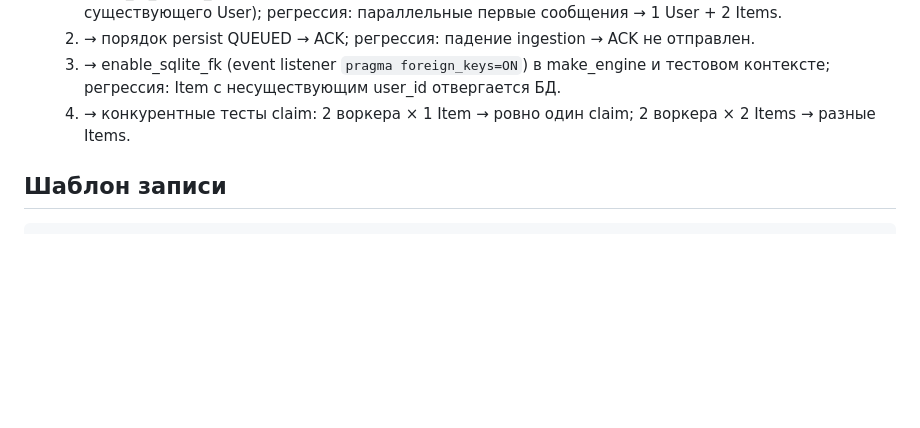
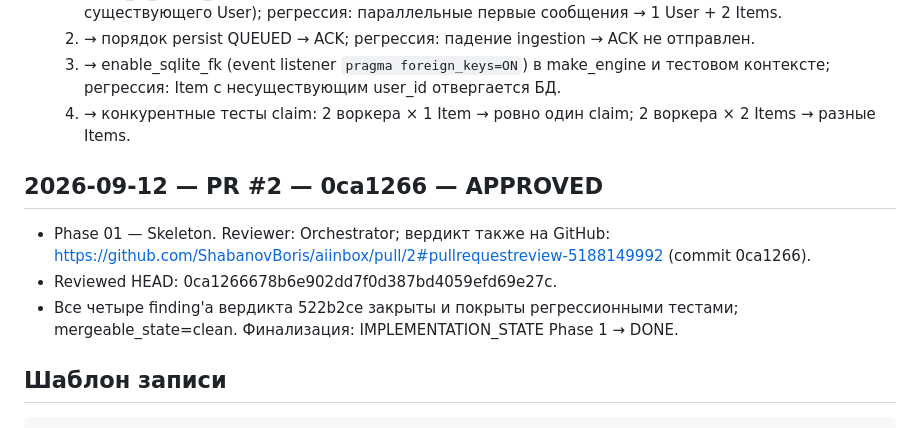
Before and after one commit to ShabanovBoris/aiinbox, a Markdown page: docs/REVIEWS.md, the part around the change. GitHub-like rendering; blank space fills up the shorter version.

````diff
--- a/docs/REVIEWS.md
+++ b/docs/REVIEWS.md
@@ -85,6 +85,14 @@
   4. → конкурентные тесты claim: 2 воркера × 1 Item → ровно один claim;
      2 воркера × 2 Items → разные Items.
 
+## 2026-09-12 — PR #2 — 0ca1266 — APPROVED
+
+- Phase 01 — Skeleton. Reviewer: Orchestrator; вердикт также на GitHub:
+  https://github.com/ShabanovBoris/aiinbox/pull/2#pullrequestreview-5188149992 (commit 0ca1266).
+- Reviewed HEAD: 0ca1266678b6e902dd7f0d387bd4059efd69e27c.
+- Все четыре finding'а вердикта 522b2ce закрыты и покрыты регрессионными тестами;
+  mergeable_state=clean. Финализация: IMPLEMENTATION_STATE Phase 1 → DONE.
+
 ## Шаблон записи
 
 ```text
````
Also changed, not shown: docs/IMPLEMENTATION_STATE.md (+14 -7 lines).
